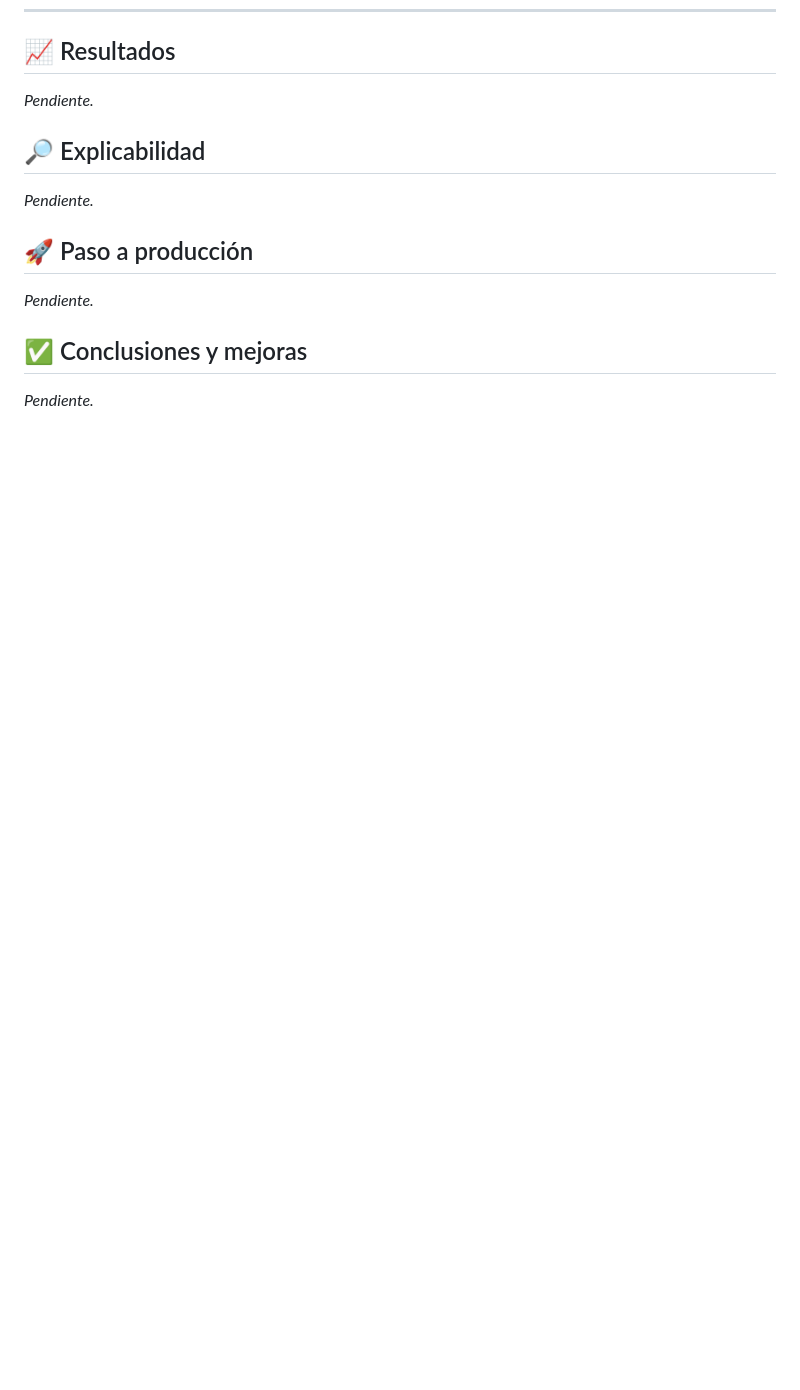
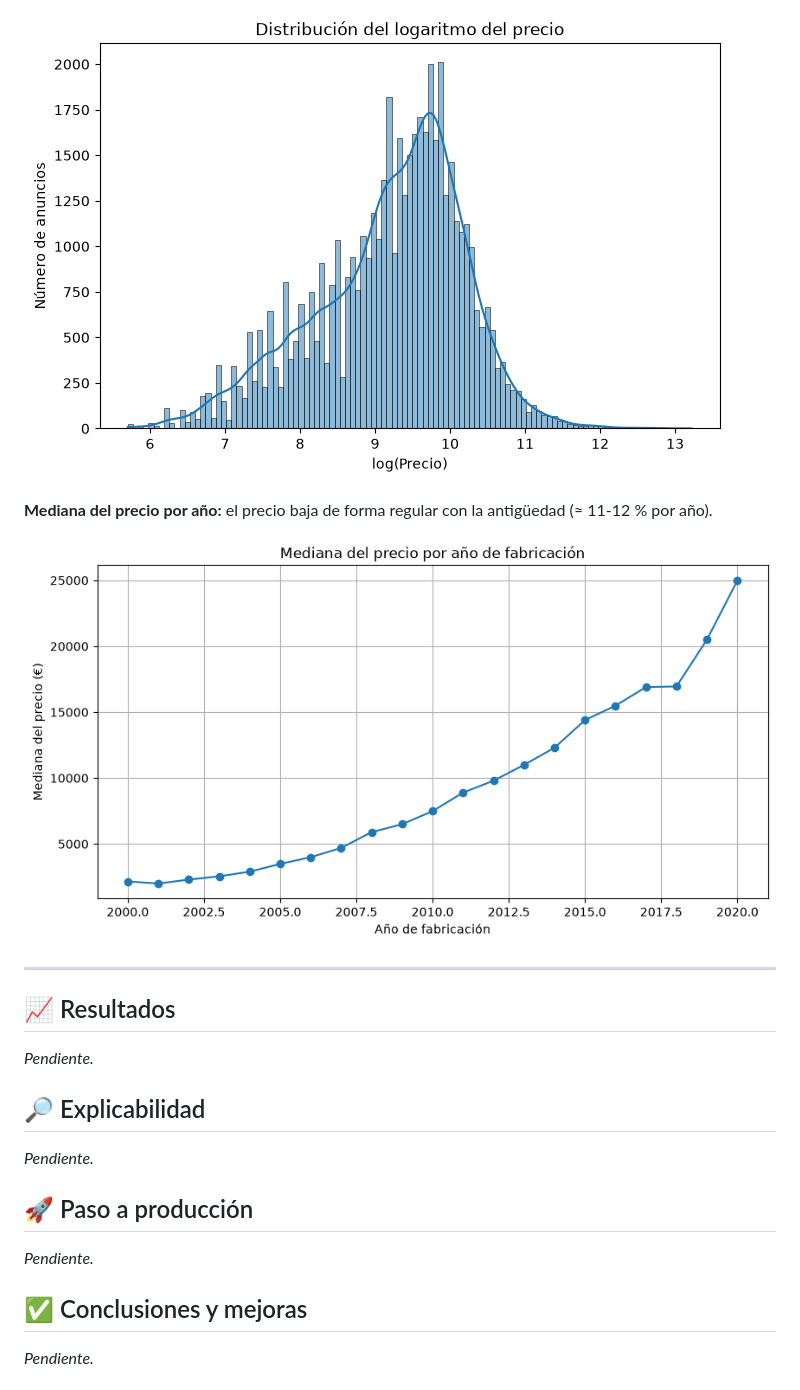
Before and after one commit to rusamen86/tfm-p1-precio-coches, a Markdown page: README.md, the part around one of its changes. GitHub-like rendering; pictures changed too: outputs/figures/03_distribucion_log_precio.png (added), outputs/figures/04_mediana_precio_por_anio.png (added); blank space fills up the shorter version.

```diff
--- a/README.md
+++ b/README.md
@@ -185,3 +199,11 @@ jupyter notebook
+![Distribución del logaritmo del precio](outputs/figures/03_distribucion_log_precio.png)
+
+**Mediana del precio por año:** el precio baja de forma regular con la antigüedad (≈ 11-12 % por año).
+
+![Mediana del precio por año de fabricación](outputs/figures/04_mediana_precio_por_anio.png)
+
+---
+
 ## 📈 Resultados
 
 *Pendiente.*
```
Also changed, not shown: other parts of README.md (+14 -0 lines), outputs/figures/01_distribucion_variables_numericas.png (added), outputs/figures/02_boxplot_variables_numericas.png (added), 2 other files.
